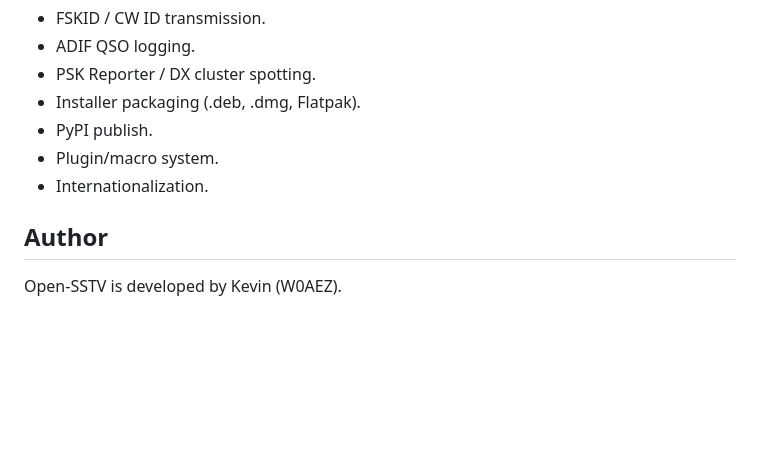
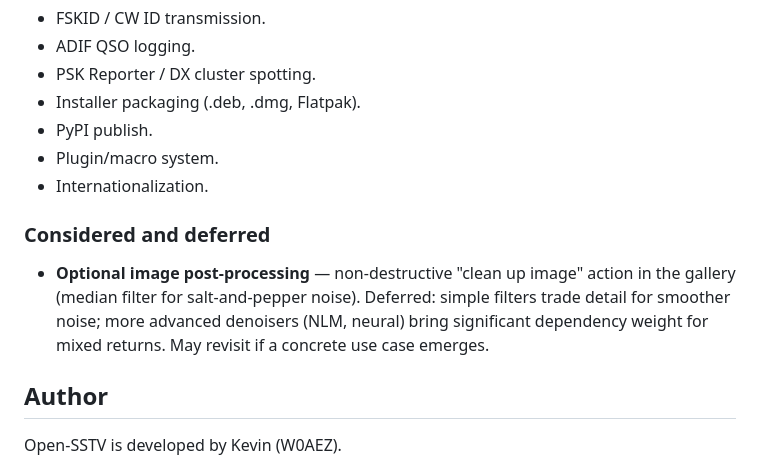
Before and after one commit to bucknova/Open-SSTV, a Markdown page: README.md, the part around the change. Rendered like a GitHub page; blank space fills up the shorter version.

Commit message:
docs: add deferred image denoising roadmap note
Co-Authored-By: Claude Sonnet 4.6 <noreply@anthropic.com>

```diff
--- a/README.md
+++ b/README.md
@@ -207,6 +207,13 @@ open-sstv-decode in.wav -o out.png                    # CLI decoder
 - Plugin/macro system.
 - Internationalization.
 
+### Considered and deferred
+- **Optional image post-processing** — non-destructive "clean up image" action in
+  the gallery (median filter for salt-and-pepper noise). Deferred: simple filters
+  trade detail for smoother noise; more advanced denoisers (NLM, neural) bring
+  significant dependency weight for mixed returns. May revisit if a concrete use
+  case emerges.
+
 ## Author
 
 Open-SSTV is developed by Kevin (W0AEZ).
```
